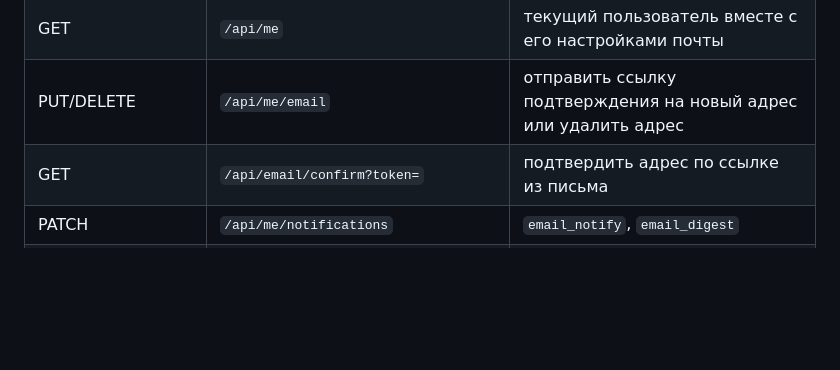
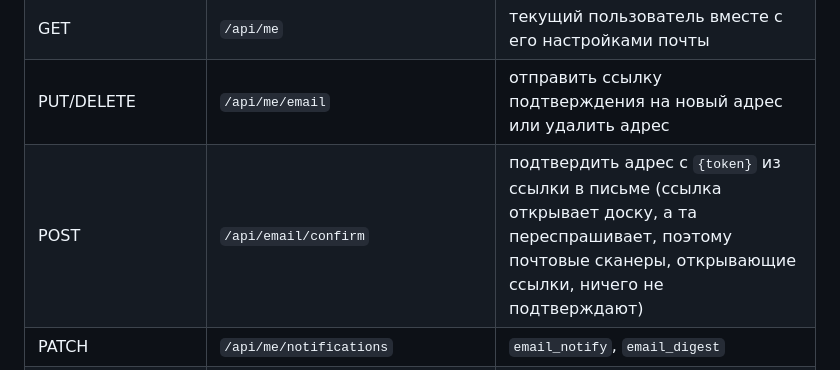
Before and after one commit to gera-corp/to-do-board, a Markdown page: README.ru.md, the part around the change. Rendered like a GitHub page; blank space fills up the shorter version.

Commit message:
README: подтверждение адреса через POST
Co-Authored-By: Claude Opus 5.5 <noreply@anthropic.com>

```diff
--- a/README.ru.md
+++ b/README.ru.md
@@ -233,7 +233,7 @@ compose.yaml     запуск через Docker Compose
 | GET | `/api/auth/google/start`, `/api/auth/google/callback` | вход через Google |
 | GET | `/api/me` | текущий пользователь вместе с его настройками почты |
 | PUT/DELETE | `/api/me/email` | отправить ссылку подтверждения на новый адрес или удалить адрес |
-| GET | `/api/email/confirm?token=` | подтвердить адрес по ссылке из письма |
+| POST | `/api/email/confirm` | подтвердить адрес с `{token}` из ссылки в письме (ссылка открывает доску, а та переспрашивает, поэтому почтовые сканеры, открывающие ссылки, ничего не подтверждают) |
 | PATCH | `/api/me/notifications` | `email_notify`, `email_digest` |
 | GET/POST | `/api/users` | список пользователей и добавление (только администратор) |
 | PATCH/DELETE | `/api/users/{id}` | изменение и удаление пользователя |
```
Also changed, not shown: README.md (+1 -1 lines).
